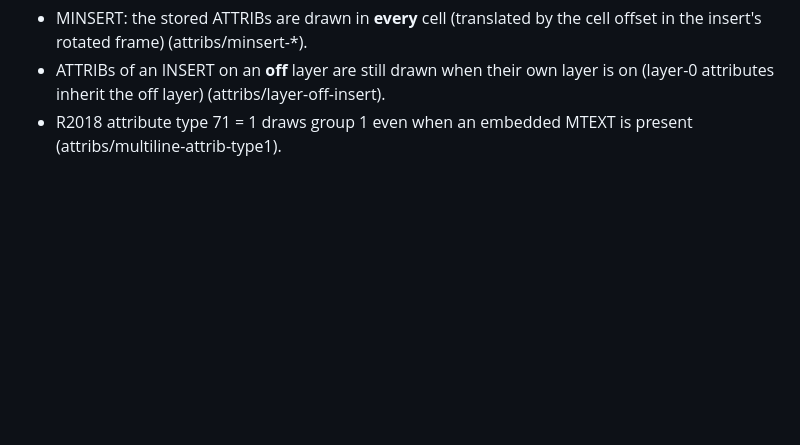
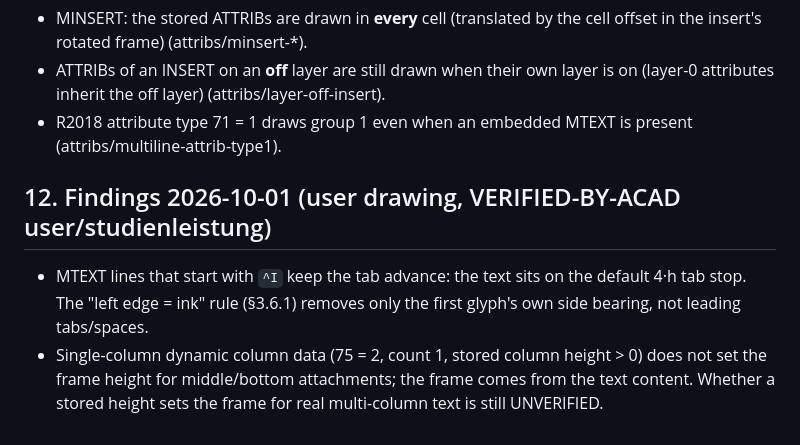
Before and after one commit to tth05/truedxf, a Markdown page: research/notes/04-text-fonts.md, the part around the change. GitHub-like rendering; blank space fills up the shorter version.

Commit message:
Record MTEXT tab/frame and MLEADER attribute findings; add follow-up todos

```diff
--- a/research/notes/04-text-fonts.md
+++ b/research/notes/04-text-fonts.md
@@ -1463,3 +1463,12 @@ ATTRIB / ATTDEF (§2)
   attributes inherit the off layer) (attribs/layer-off-insert).
 - R2018 attribute type 71 = 1 draws group 1 even when an embedded MTEXT is present
   (attribs/multiline-attrib-type1).
+
+## 12. Findings 2026-10-01 (user drawing, VERIFIED-BY-ACAD user/studienleistung)
+
+- MTEXT lines that start with `^I` keep the tab advance: the text sits on the default 4·h tab
+  stop. The "left edge = ink" rule (§3.6.1) removes only the first glyph's own side bearing,
+  not leading tabs/spaces.
+- Single-column dynamic column data (75 = 2, count 1, stored column height > 0) does not set the
+  frame height for middle/bottom attachments; the frame comes from the text content. Whether a
+  stored height sets the frame for real multi-column text is still UNVERIFIED.
```
Also changed, not shown: docs/TODO.md (+4 -0 lines), research/notes/05-dimensions-leaders.md (+7 -0 lines).
